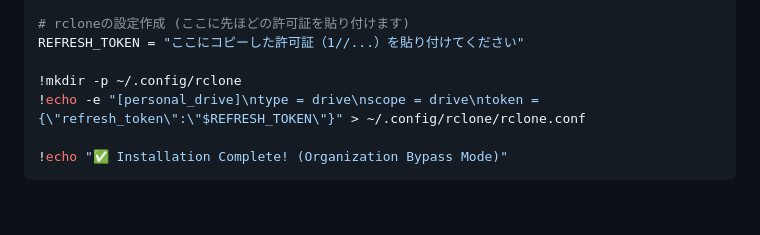
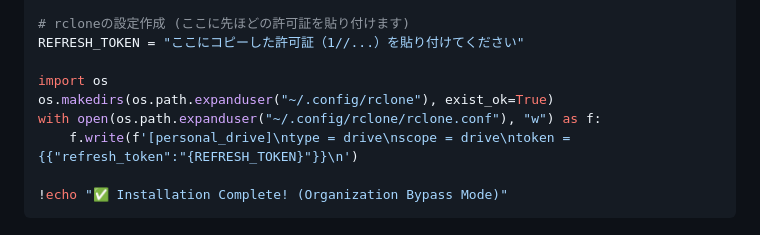
Before and after one commit to haruto2016/Box, a Markdown page: Colab_Setup.md, the part around the change. GitHub-like rendering; blank space fills up the shorter version.

Commit message:
Fix: rclone variable passing and improve sync reliability

````diff
--- a/Colab_Setup.md
+++ b/Colab_Setup.md
@@ -57,8 +57,10 @@ QEMUを使わず、Colabの巨大なマシンスペック（RAM 12GB）を100%
 # rcloneの設定作成 (ここに先ほどの許可証を貼り付けます)
 REFRESH_TOKEN = "ここにコピーした許可証（1//...）を貼り付けてください"
 
-!mkdir -p ~/.config/rclone
-!echo -e "[personal_drive]\ntype = drive\nscope = drive\ntoken = {\"refresh_token\":\"$REFRESH_TOKEN\"}" > ~/.config/rclone/rclone.conf
+import os
+os.makedirs(os.path.expanduser("~/.config/rclone"), exist_ok=True)
+with open(os.path.expanduser("~/.config/rclone/rclone.conf"), "w") as f:
+    f.write(f'[personal_drive]\ntype = drive\nscope = drive\ntoken = {{"refresh_token":"{REFRESH_TOKEN}"}}\n')
 
 !echo "✅ Installation Complete! (Organization Bypass Mode)"
 ```
````
